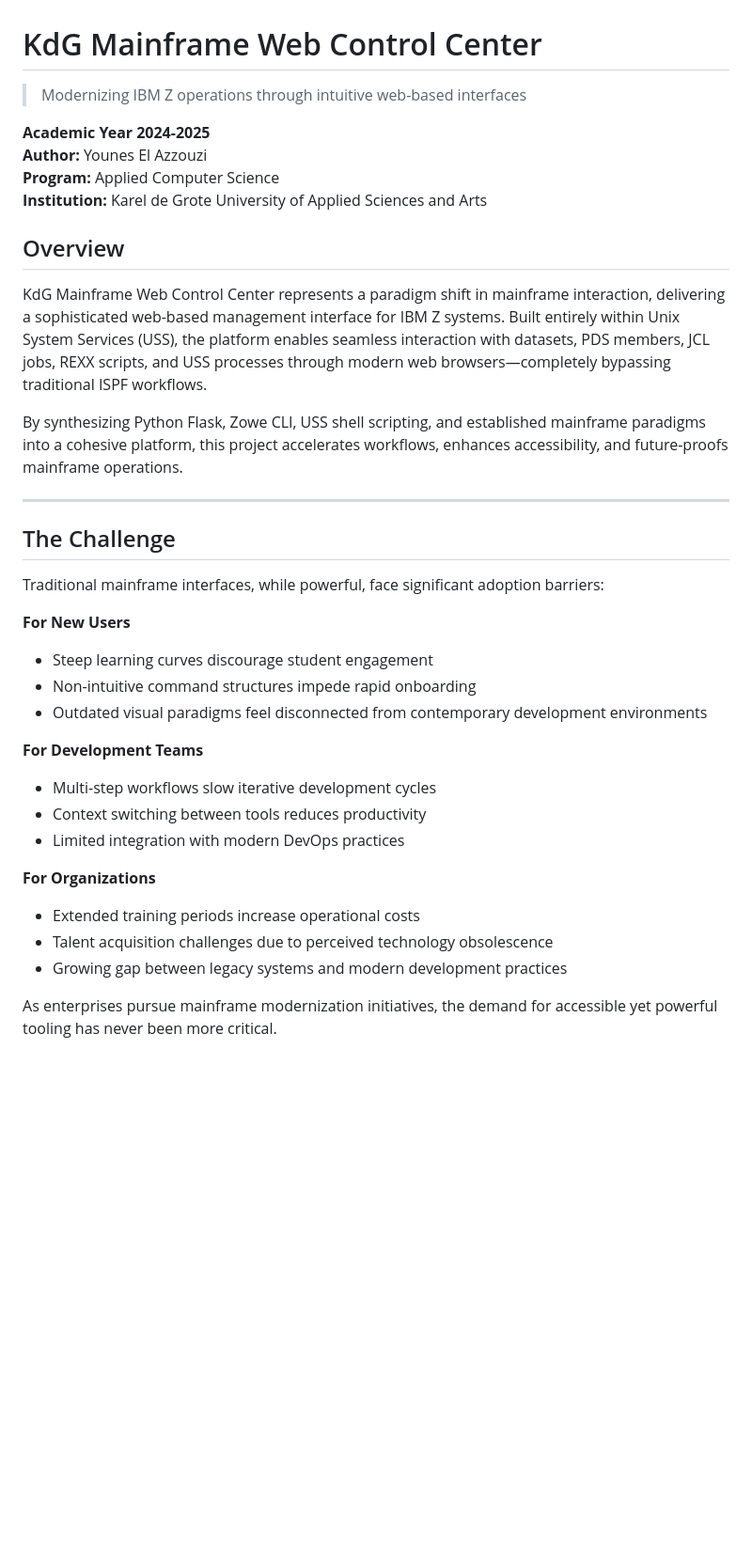
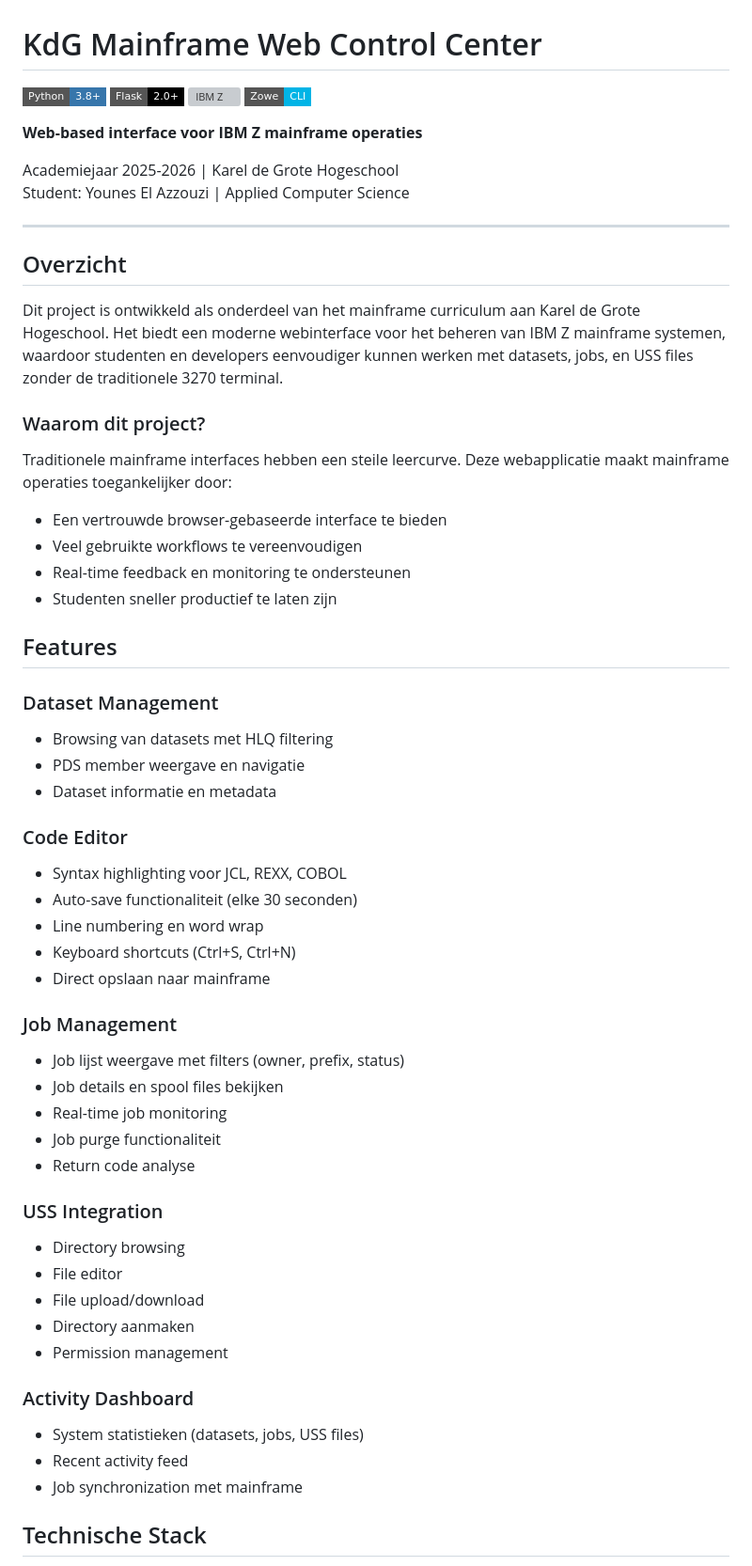
Before and after one commit to YuuneesIBH/KdG-IBM-Mainframe-WebControlCenter, a Markdown page: README.md, the part around the change printed below. Shown: that part at 94% size. GitHub-like rendering; badges without logos; blank space fills up the shorter version; grey boxes are pictures that could not be loaded.

```diff
--- a/README.md
+++ b/README.md
@@ -1,37 +1,61 @@
 # KdG Mainframe Web Control Center
 
-> Modernizing IBM Z operations through intuitive web-based interfaces
+![Python](https://img.shields.io/badge/Python-3.8+-3776AB?style=flat-square&logo=python&logoColor=white)
+![Flask](https://img.shields.io/badge/Flask-2.0+-000000?style=flat-square&logo=flask&logoColor=white)
+![IBM Z](https://img.shields.io/badge/IBM%20Z-z/OS-0530AD?style=flat-square&logo=ibm&logoColor=white)
+![Zowe](https://img.shields.io/badge/Zowe-CLI-00B4E6?style=flat-square)
 
-**Academic Year 2024-2025**
-**Author:** Younes El Azzouzi
-**Program:** Applied Computer Science
-**Institution:** Karel de Grote University of Applied Sciences and Arts
+**Web-based interface voor IBM Z mainframe operaties**
 
-## Overview
-
-KdG Mainframe Web Control Center represents a paradigm shift in mainframe interaction, delivering a sophisticated web-based management interface for IBM Z systems. Built entirely within Unix System Services (USS), the platform enables seamless interaction with datasets, PDS members, JCL jobs, REXX scripts, and USS processes through modern web browsers—completely bypassing traditional ISPF workflows.
-
-By synthesizing Python Flask, Zowe CLI, USS shell scripting, and established mainframe paradigms into a cohesive platform, this project accelerates workflows, enhances accessibility, and future-proofs mainframe operations.
+Academiejaar 2025-2026 | Karel de Grote Hogeschool
+Student: Younes El Azzouzi | Applied Computer Science
 
 ---
 
-## The Challenge
+## Overzicht
 
-Traditional mainframe interfaces, while powerful, face significant adoption barriers:
+Dit project is ontwikkeld als onderdeel van het mainframe curriculum aan Karel de Grote Hogeschool. Het biedt een moderne webinterface voor het beheren van IBM Z mainframe systemen, waardoor studenten en developers eenvoudiger kunnen werken met datasets, jobs, en USS files zonder de traditionele 3270 terminal.
 
-**For New Users**
-- Steep learning curves discourage student engagement
-- Non-intuitive command structures impede rapid onboarding
-- Outdated visual paradigms feel disconnected from contemporary development environments
+### Waarom dit project?
 
-**For Development Teams**
-- Multi-step workflows slow iterative development cycles
-- Context switching between tools reduces productivity
-- Limited integration with modern DevOps practices
+Traditionele mainframe interfaces hebben een steile leercurve. Deze webapplicatie maakt mainframe operaties toegankelijker door:
+- Een vertrouwde browser-gebaseerde interface te bieden
+- Veel gebruikte workflows te vereenvoudigen
+- Real-time feedback en monitoring te ondersteunen
+- Studenten sneller productief te laten zijn
 
-**For Organizations**
-- Extended training periods increase operational costs
-- Talent acquisition challenges due to perceived technology obsolescence
-- Growing gap between legacy systems and modern development practices
+## Features
 
-As enterprises pursue mainframe modernization initiatives, the demand for accessible yet powerful tooling has never been more critical.
+### Dataset Management
+- Browsing van datasets met HLQ filtering
+- PDS member weergave en navigatie
+- Dataset informatie en metadata
+
+### Code Editor
+- Syntax highlighting voor JCL, REXX, COBOL
+- Auto-save functionaliteit (elke 30 seconden)
+- Line numbering en word wrap
+- Keyboard shortcuts (Ctrl+S, Ctrl+N)
+- Direct opslaan naar mainframe
+
+### Job Management
+- Job lijst weergave met filters (owner, prefix, status)
+- Job details en spool files bekijken
+- Real-time job monitoring
+- Job purge functionaliteit
+- Return code analyse
+
+### USS Integration
+- Directory browsing
+- File editor
+- File upload/download
+- Directory aanmaken
+- Permission management
+
+### Activity Dashboard
+- System statistieken (datasets, jobs, USS files)
+- Recent activity feed
+- Job synchronization met mainframe
+
+## Technische Stack
+
```
Also changed, not shown: other parts of README.md (+270 -349 lines).
